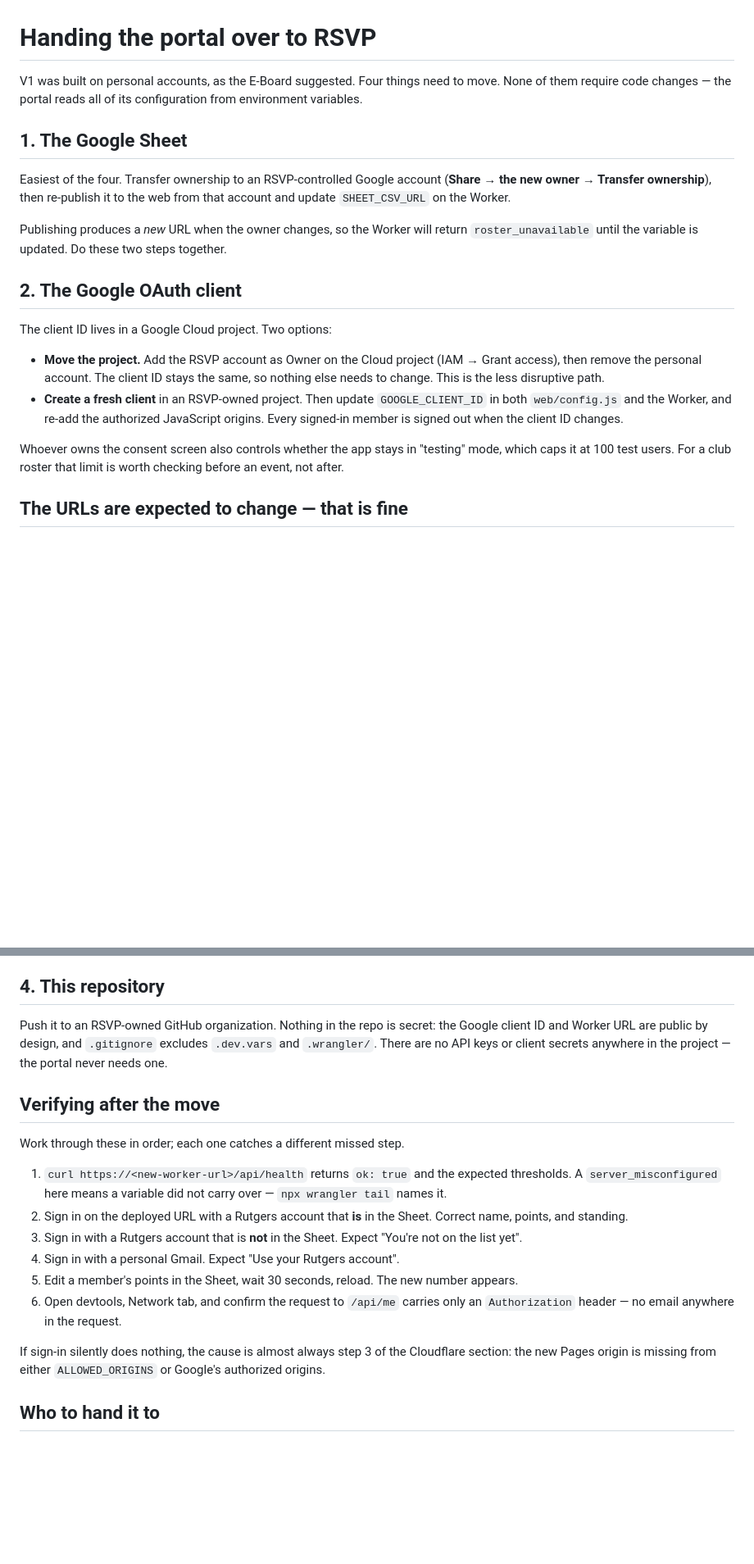
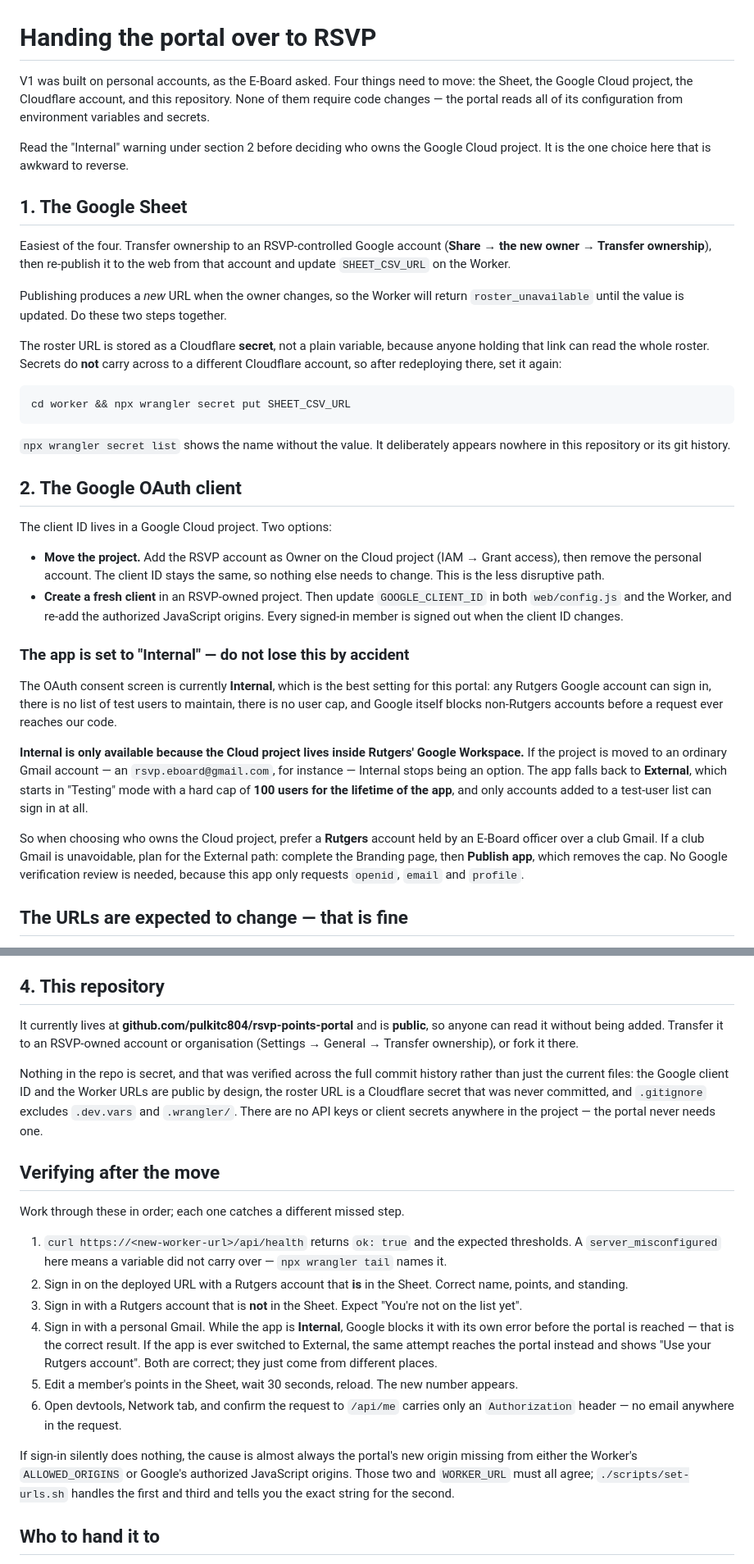
Before and after one commit to pulkitc804/rsvp-points-portal, a Markdown page: HANDOFF.md, 2 parts joined by grey strips. Shown at 82% size. Drawn GitHub-style; blank space fills up the shorter version.

Commit message:
Correct the handoff doc against what was actually deployed
Five things in HANDOFF.md no longer matched reality:

- The roster URL is a Cloudflare secret, and secrets do not carry across to a
  different Cloudflare account. Added the wrangler secret put step, without
  which the migrated Worker returns roster_unavailable.
- The consent screen is now Internal. Documented why that is the best setting
  and, more importantly, that it is only available because the Cloud project
  sits inside Rutgers' Google Workspace — moving the project to a club Gmail
  silently forfeits it and drops the app back to External/Testing with a
  hard 100-user lifetime cap. That is the one migration choice here that is
  awkward to reverse, so it is now flagged at the top.
- The frontend is a Worker serving static assets, not a Pages project; the
  troubleshooting note still referred to "the new Pages origin".
- Under Internal, a personal Gmail is rejected by Google before it reaches
  the portal, so the verification checklist's expected result was wrong.
- The repository is public now, so the instruction to add collaborators was
  replaced with transfer instructions, plus a note that the no-secrets claim
  was verified across full git history rather than the working tree.

Co-Authored-By: Claude Opus 5 <noreply@anthropic.com>

````diff
--- a/HANDOFF.md
+++ b/HANDOFF.md
@@ -1,8 +1,12 @@
 # Handing the portal over to RSVP
 
-V1 was built on personal accounts, as the E-Board suggested. Four things need
-to move. None of them require code changes — the portal reads all of its
-configuration from environment variables.
+V1 was built on personal accounts, as the E-Board asked. Four things need to
+move: the Sheet, the Google Cloud project, the Cloudflare account, and this
+repository. None of them require code changes — the portal reads all of its
+configuration from environment variables and secrets.
+
+Read the "Internal" warning under section 2 before deciding who owns the
+Google Cloud project. It is the one choice here that is awkward to reverse.
 
 ## 1. The Google Sheet
 
@@ -11,8 +15,20 @@ Easiest of the four. Transfer ownership to an RSVP-controlled Google account
 from that account and update `SHEET_CSV_URL` on the Worker.
 
 Publishing produces a *new* URL when the owner changes, so the Worker will
-return `roster_unavailable` until the variable is updated. Do these two steps
+return `roster_unavailable` until the value is updated. Do these two steps
 together.
+
+The roster URL is stored as a Cloudflare **secret**, not a plain variable,
+because anyone holding that link can read the whole roster. Secrets do **not**
+carry across to a different Cloudflare account, so after redeploying there,
+set it again:
+
+```bash
+cd worker && npx wrangler secret put SHEET_CSV_URL
+```
+
+`npx wrangler secret list` shows the name without the value. It deliberately
+appears nowhere in this repository or its git history.
 
 ## 2. The Google OAuth client
 
@@ -26,9 +42,25 @@ The client ID lives in a Google Cloud project. Two options:
   authorized JavaScript origins. Every signed-in member is signed out when the
   client ID changes.
 
-Whoever owns the consent screen also controls whether the app stays in
-"testing" mode, which caps it at 100 test users. For a club roster that limit
-is worth checking before an event, not after.
+### The app is set to "Internal" — do not lose this by accident
+
+The OAuth consent screen is currently **Internal**, which is the best setting
+for this portal: any Rutgers Google account can sign in, there is no list of
+test users to maintain, there is no user cap, and Google itself blocks
+non-Rutgers accounts before a request ever reaches our code.
+
+**Internal is only available because the Cloud project lives inside Rutgers'
+Google Workspace.** If the project is moved to an ordinary Gmail account — an
+`rsvp.eboard@gmail.com`, for instance — Internal stops being an option. The
+app falls back to **External**, which starts in "Testing" mode with a hard cap
+of **100 users for the lifetime of the app**, and only accounts added to a
+test-user list can sign in at all.
+
+So when choosing who owns the Cloud project, prefer a **Rutgers** account held
+by an E-Board officer over a club Gmail. If a club Gmail is unavoidable, plan
+for the External path: complete the Branding page, then **Publish app**, which
+removes the cap. No Google verification review is needed, because this app
+only requests `openid`, `email` and `profile`.
 
 ## The URLs are expected to change — that is fine
 
@@ -89,10 +121,17 @@ defers the problem.
 
 ## 4. This repository
 
-Push it to an RSVP-owned GitHub organization. Nothing in the repo is secret:
-the Google client ID and Worker URL are public by design, and `.gitignore`
-excludes `.dev.vars` and `.wrangler/`. There are no API keys or client secrets
-anywhere in the project — the portal never needs one.
+It currently lives at **github.com/pulkitc804/rsvp-points-portal** and is
+**public**, so anyone can read it without being added. Transfer it to an
+RSVP-owned account or organisation (Settings → General → Transfer ownership),
+or fork it there.
+
+Nothing in the repo is secret, and that was verified across the full commit
+history rather than just the current files: the Google client ID and the
+Worker URLs are public by design, the roster URL is a Cloudflare secret that
+was never committed, and `.gitignore` excludes `.dev.vars` and `.wrangler/`.
+There are no API keys or client secrets anywhere in the project — the portal
+never needs one.
 
 ## Verifying after the move
 
@@ -105,15 +144,21 @@ Work through these in order; each one catches a different missed step.
    Sheet. Correct name, points, and standing.
 3. Sign in with a Rutgers account that is **not** in the Sheet. Expect
    "You're not on the list yet".
-4. Sign in with a personal Gmail. Expect "Use your Rutgers account".
+4. Sign in with a personal Gmail. While the app is **Internal**, Google
+   blocks it with its own error before the portal is reached — that is the
+   correct result. If the app is ever switched to External, the same attempt
+   reaches the portal instead and shows "Use your Rutgers account". Both are
+   correct; they just come from different places.
 5. Edit a member's points in the Sheet, wait 30 seconds, reload. The new
    number appears.
 6. Open devtools, Network tab, and confirm the request to `/api/me` carries
    only an `Authorization` header — no email anywhere in the request.
 
-If sign-in silently does nothing, the cause is almost always step 3 of the
-Cloudflare section: the new Pages origin is missing from either
-`ALLOWED_ORIGINS` or Google's authorized origins.
+If sign-in silently does nothing, the cause is almost always the portal's new
+origin missing from either the Worker's `ALLOWED_ORIGINS` or Google's
+authorized JavaScript origins. Those two and `WORKER_URL` must all agree;
+`./scripts/set-urls.sh` handles the first and third and tells you the exact
+string for the second.
 
 ## Who to hand it to
 
````
